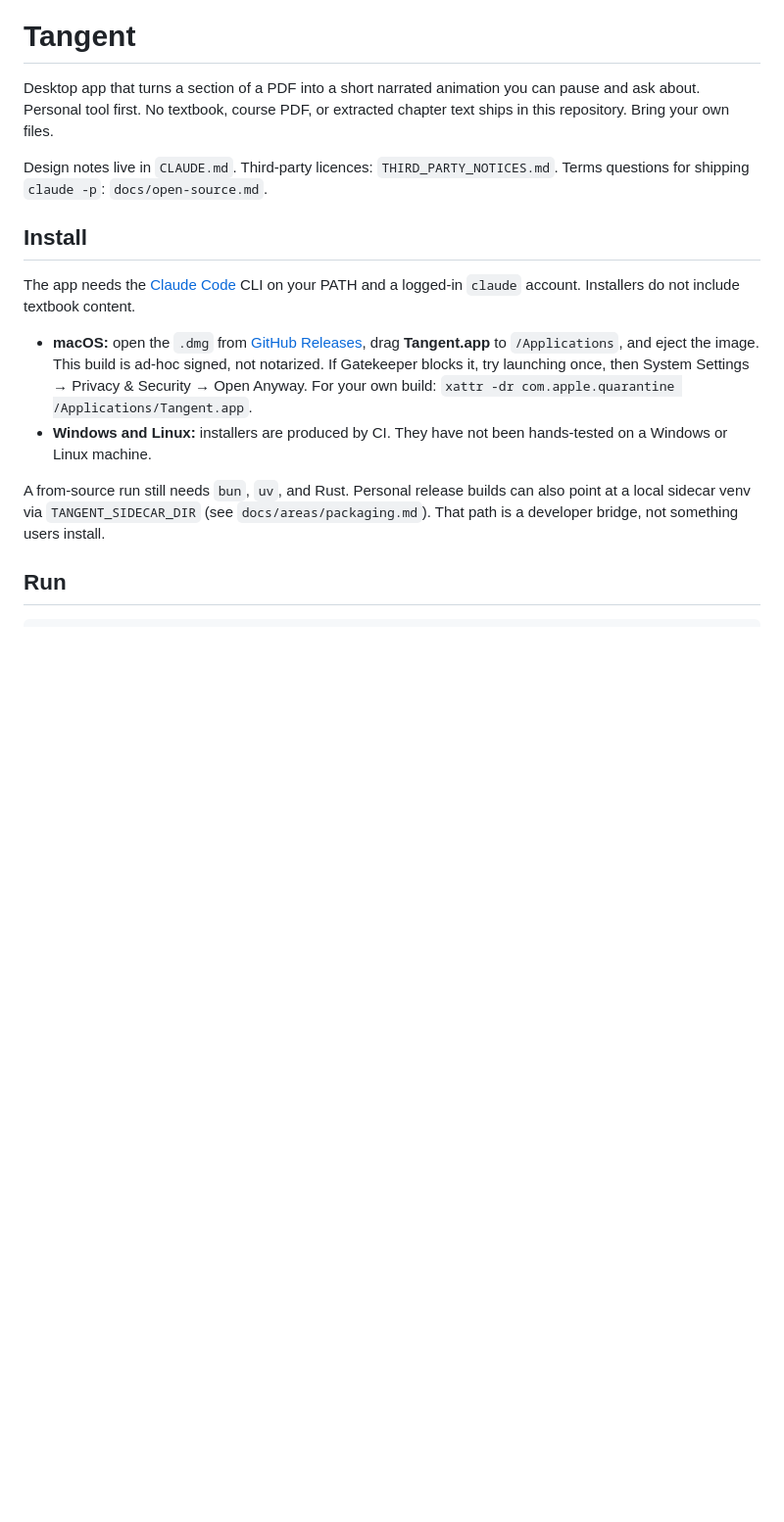
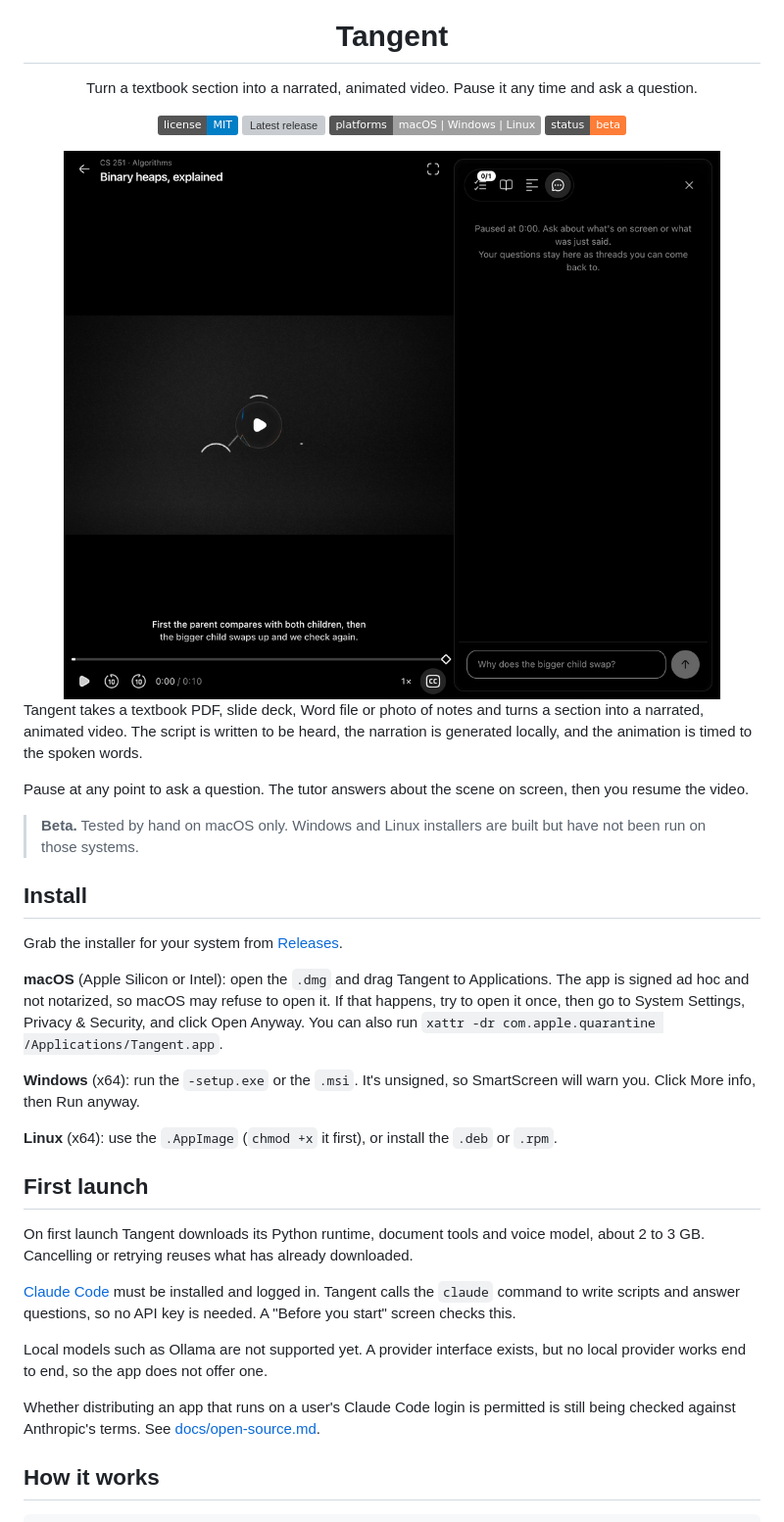
Before and after one commit to monishramj/tangent, a Markdown page: README.md, the part around one of its changes. Shown at 98% size. GitHub-like rendering; pictures changed too: docs/readme/ask.png (added); badges without logos; blank space fills up the shorter version; grey boxes are pictures that could not be loaded.

```diff
--- a/README.md
+++ b/README.md
@@ -1,16 +5,41 @@
 # Tangent
 
-Desktop app that turns a section of a PDF into a short narrated animation you can pause and ask about. Personal tool first. No textbook, course PDF, or extracted chapter text ships in this repository. Bring your own files.
+Turn a textbook section into a narrated, animated video. Pause it any time and ask a question.
 
-Design notes live in `CLAUDE.md`. Third-party licences: `THIRD_PARTY_NOTICES.md`. Terms questions for shipping `claude -p`: `docs/open-source.md`.
+[![License: MIT](https://img.shields.io/badge/license-MIT-blue.svg)](LICENSE)
+[![Latest release](https://img.shields.io/github/v/release/monishramj/tangent?include_prereleases&label=release)](https://github.com/monishramj/tangent/releases)
+![Platforms](https://img.shields.io/badge/platforms-macOS%20%7C%20Windows%20%7C%20Linux-lightgrey)
+![Status](https://img.shields.io/badge/status-beta-orange)
+
+<img src="docs/readme/ask.png" width="760" alt="Tangent player paused with the Ask panel open" />
+
+</div>
+
+Tangent takes a textbook PDF, slide deck, Word file or photo of notes and turns a section into a narrated, animated video. The script is written to be heard, the narration is generated locally, and the animation is timed to the spoken words.
+
+Pause at any point to ask a question. The tutor answers about the scene on screen, then you resume the video.
+
+> **Beta.** Tested by hand on macOS only. Windows and Linux installers are built but have not been run on those systems.
 
 ## Install
 
-The app needs the [Claude Code](https://code.claude.com) CLI on your PATH and a logged-in `claude` account. Installers do not include textbook content.
+Grab the installer for your system from [Releases](https://github.com/monishramj/tangent/releases).
 
-- **macOS:** open the `.dmg` from [GitHub Releases](https://github.com/monishramj/tangent/releases), drag **Tangent.app** to `/Applications`, and eject the image. This build is ad-hoc signed, not notarized. If Gatekeeper blocks it, try launching once, then System Settings → Privacy & Security → Open Anyway. For your own build: `xattr -dr com.apple.quarantine /Applications/Tangent.app`.
-- **Windows and Linux:** installers are produced by CI. They have not been hands-tested on a Windows or Linux machine.
+**macOS** (Apple Silicon or Intel): open the `.dmg` and drag Tangent to Applications. The app is signed ad hoc and not notarized, so macOS may refuse to open it. If that happens, try to open it once, then go to System Settings, Privacy & Security, and click Open Anyway. You can also run `xattr -dr com.apple.quarantine /Applications/Tangent.app`.
 
-A from-source run still needs `bun`, `uv`, and Rust. Personal release builds can also point at a local sidecar venv via `TANGENT_SIDECAR_DIR` (see `docs/areas/packaging.md`). That path is a developer bridge, not something users install.
+**Windows** (x64): run the `-setup.exe` or the `.msi`. It's unsigned, so SmartScreen will warn you. Click More info, then Run anyway.
 
-## Run
+**Linux** (x64): use the `.AppImage` (`chmod +x` it first), or install the `.deb` or `.rpm`.
+
+## First launch
+
+On first launch Tangent downloads its Python runtime, document tools and voice model, about 2 to 3 GB. Cancelling or retrying reuses what has already downloaded.
+
+[Claude Code](https://code.claude.com) must be installed and logged in. Tangent calls the `claude` command to write scripts and answer questions, so no API key is needed. A "Before you start" screen checks this.
+
+Local models such as Ollama are not supported yet. A provider interface exists, but no local provider works end to end, so the app does not offer one.
+
+Whether distributing an app that runs on a user's Claude Code login is permitted is still being checked against Anthropic's terms. See [docs/open-source.md](docs/open-source.md).
+
+## How it works
+
```
Also changed, not shown: other parts of README.md (+34 -14 lines), docs/v1-plan.md (+3 -0 lines), docs/readme/player.png (added).
